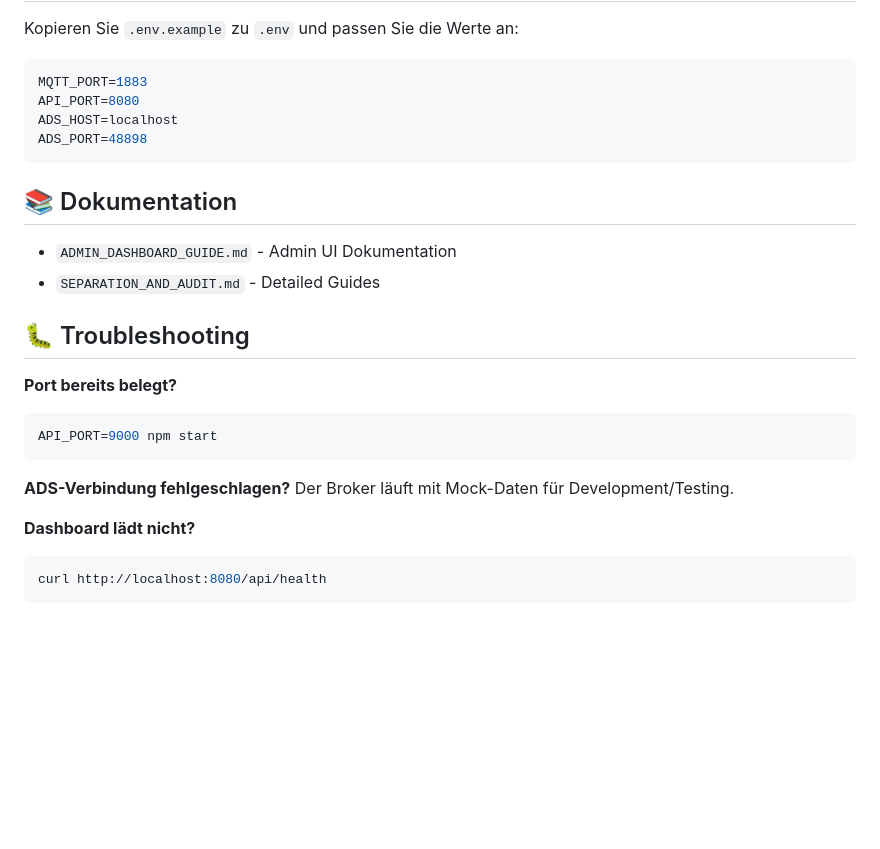
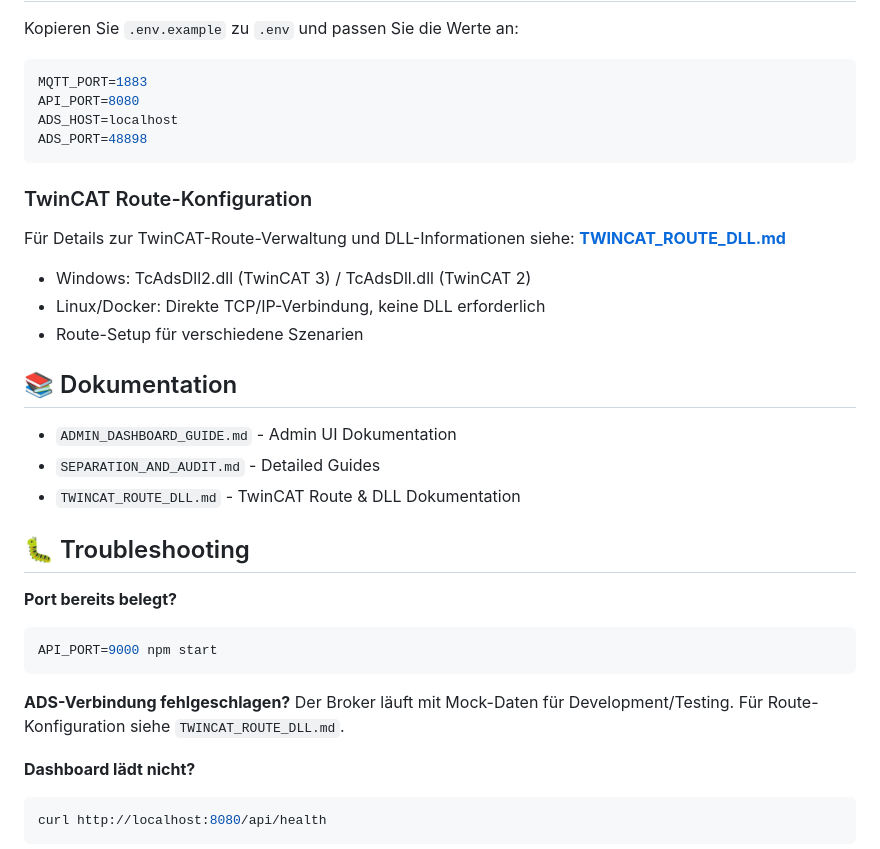
Before and after one commit to chilledflo/ADS-MQTT-Broker, a Markdown page: README.md, the part around the change. Drawn GitHub-style; blank space fills up the shorter version.

Commit message:
Add comprehensive TwinCAT route DLL documentation
Co-authored-by: chilledflo <33291636+chilledflo@users.noreply.github.com>

````diff
--- a/README.md
+++ b/README.md
@@ -161,10 +161,20 @@ ADS_HOST=localhost
 ADS_PORT=48898
 ```
 
+### TwinCAT Route-Konfiguration
+
+Für Details zur TwinCAT-Route-Verwaltung und DLL-Informationen siehe:
+**[TWINCAT_ROUTE_DLL.md](TWINCAT_ROUTE_DLL.md)**
+
+- Windows: TcAdsDll2.dll (TwinCAT 3) / TcAdsDll.dll (TwinCAT 2)
+- Linux/Docker: Direkte TCP/IP-Verbindung, keine DLL erforderlich
+- Route-Setup für verschiedene Szenarien
+
 ## 📚 Dokumentation
 
 - `ADMIN_DASHBOARD_GUIDE.md` - Admin UI Dokumentation
 - `SEPARATION_AND_AUDIT.md` - Detailed Guides
+- `TWINCAT_ROUTE_DLL.md` - TwinCAT Route & DLL Dokumentation
 
 ## 🐛 Troubleshooting
 
@@ -175,6 +185,7 @@ API_PORT=9000 npm start
 
 **ADS-Verbindung fehlgeschlagen?**
 Der Broker läuft mit Mock-Daten für Development/Testing.
+Für Route-Konfiguration siehe `TWINCAT_ROUTE_DLL.md`.
 
 **Dashboard lädt nicht?**
 ```bash
````
Also changed, not shown: TWINCAT_ROUTE_DLL.md (added, +275 -0 lines).
